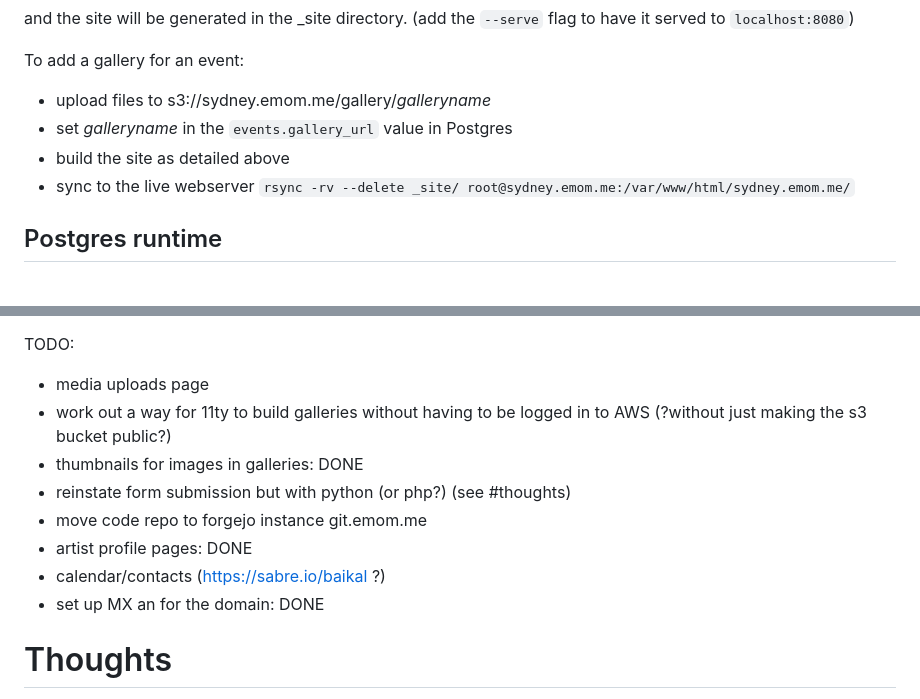
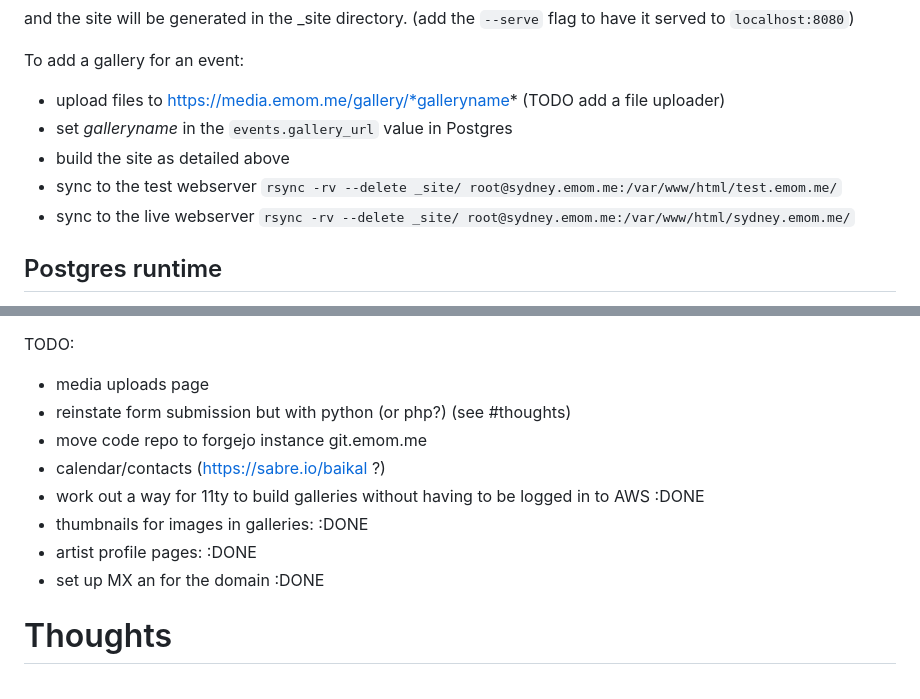
Before and after one commit to emom-sydney/website, a Markdown page: README.md, 2 parts joined by grey strips. GitHub-like rendering.

```diff
--- a/README.md
+++ b/README.md
@@ -11,9 +11,10 @@ npx @11ty/eleventy
 and the site will be generated in the _site directory. (add the `--serve` flag to have it served to `localhost:8080`)
 
 To add a gallery for an event:
- - upload files to s3://sydney.emom.me/gallery/*galleryname*
+ - upload files to https://media.emom.me/gallery/*galleryname* (TODO add a file uploader)
  - set *galleryname* in the `events.gallery_url` value in Postgres
  - build the site as detailed above
+ - sync to the test webserver `rsync -rv --delete _site/ root@sydney.emom.me:/var/www/html/test.emom.me/`
  - sync to the live webserver `rsync -rv --delete _site/ root@sydney.emom.me:/var/www/html/sydney.emom.me/`
 
 ## Postgres runtime
@@ -43,13 +44,13 @@ npx @11ty/eleventy
 
  TODO:
   - media uploads page
-  - work out a way for 11ty to build galleries without having to be logged in to AWS (?without just making the s3 bucket public?)
-  - thumbnails for images in galleries: DONE
   - reinstate form submission but with python (or php?) (see #thoughts)
   - move code repo to forgejo instance git.emom.me
-  - artist profile pages: DONE
   - calendar/contacts (https://sabre.io/baikal ?)
-  - set up MX an for the domain: DONE
+  - work out a way for 11ty to build galleries without having to be logged in to AWS :DONE
+  - thumbnails for images in galleries: :DONE
+  - artist profile pages: :DONE
+  - set up MX an for the domain :DONE
 
 # Thoughts
 A website for a small community organisation has different resource needs compared to most social or groupware kind of sites. If you're not chasing user numbers, if the website is run by a small subset of a small group of eager volunteers, I think there's an opportunity to build something quite effective yet simple and portable.
```
